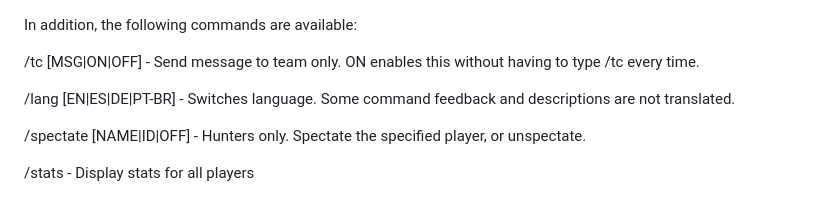
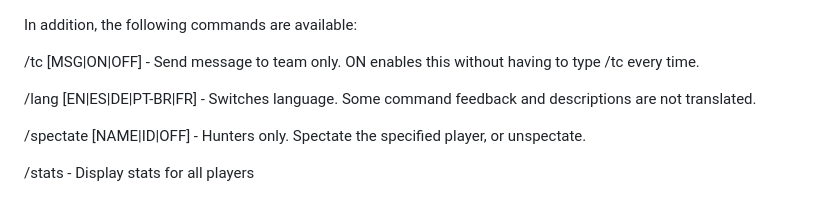
Before and after one commit to EmilyEmmi/MarioHunt, a Markdown page: README.md, the part around the change. Rendered like a GitHub page.

Commit message:
Update README.md
French

```diff
--- a/README.md
+++ b/README.md
@@ -88,7 +88,7 @@ In addition, the following commands are available:
 
 /tc [MSG|ON|OFF] - Send message to team only. ON enables this without having to type /tc every time.
 
-/lang [EN|ES|DE|PT-BR] - Switches language. Some command feedback and descriptions are not translated.
+/lang [EN|ES|DE|PT-BR|FR] - Switches language. Some command feedback and descriptions are not translated.
 
 /spectate [NAME|ID|OFF] - Hunters only. Spectate the specified player, or unspectate.
 
```
